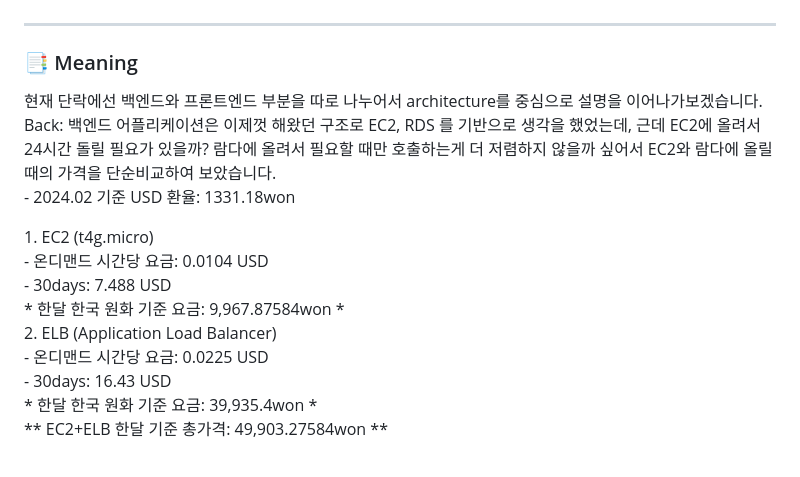
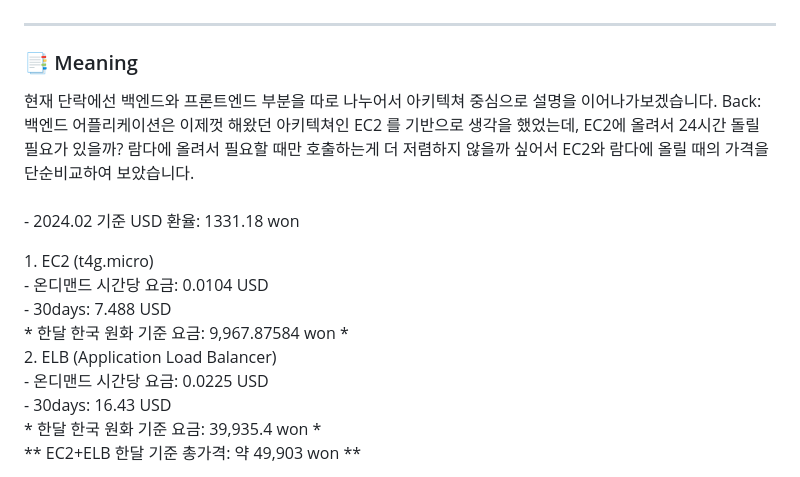
Before and after one commit to Sniij/portfolio_cmk, a Markdown page: deploy/content/blog.md, the part around one of its changes. Drawn GitHub-style.

Commit message:
[edit] blog modal

```diff
--- a/deploy/content/blog.md
+++ b/deploy/content/blog.md
@@ -47,20 +47,20 @@ Blog
     <hr style="margin: 1rem 0px 1rem 0px;">
     <h3>📑 Meaning</h3>
     <p style="font-family: 'Pretendard-Regular';">
-        현재 단락에선 백엔드와 프론트엔드 부분을 따로 나누어서 architecture를 중심으로 설명을 이어나가보겠습니다. </br></br>
+        현재 단락에선 백엔드와 프론트엔드 부분을 따로 나누어서 아키텍쳐 중심으로 설명을 이어나가보겠습니다. </br></br>
         Back:
-        백엔드 어플리케이션은 이제껏 해왔던 구조로 EC2, RDS 를 기반으로 생각을 했었는데, </br>
-        근데 EC2에 올려서 24시간 돌릴 필요가 있을까? 람다에 올려서 필요할 때만 호출하는게 더 저렴하지 않을까 싶어서 EC2와 람다에 올릴 때의 가격을 단순비교하여 보았습니다. <br/>
-        - 2024.02 기준 USD 환율: 1331.18won <br/>
+        백엔드 어플리케이션은 이제껏 해왔던 아키텍쳐인 EC2 를 기반으로 생각을 했었는데, </br>
+        EC2에 올려서 24시간 돌릴 필요가 있을까? 람다에 올려서 필요할 때만 호출하는게 더 저렴하지 않을까 싶어서 EC2와 람다에 올릴 때의 가격을 단순비교하여 보았습니다. <br/>  <br/>
+        - 2024.02 기준 USD 환율: 1331.18 won
         <p style="font-family: 'Pretendard-Regular';">
-        1. EC2 (t4g.micro)<br/>
-        - 온디맨드 시간당 요금: 0.0104 USD <br/>
-        - 30days: 7.488 USD<br/>
-        * 한달 한국 원화 기준 요금: 9,967.87584won *<br/>
-        2. ELB (Application Load Balancer) <br/>
-        - 온디맨드 시간당 요금: 0.0225 USD<br/>
-        - 30days: 16.43 USD <br/>
-        * 한달 한국 원화 기준 요금: 39,935.4won *<br/>
-        ** EC2+ELB 한달 기준 총가격: 49,903.27584won ** <br/>
+            1. EC2 (t4g.micro)<br/>
+            - 온디맨드 시간당 요금: 0.0104 USD <br/>
+            - 30days: 7.488 USD<br/>
+            * 한달 한국 원화 기준 요금: 9,967.87584 won *<br/>
+            2. ELB (Application Load Balancer) <br/>
+            - 온디맨드 시간당 요금: 0.0225 USD<br/>
+            - 30days: 16.43 USD <br/>
+            * 한달 한국 원화 기준 요금: 39,935.4 won *<br/>
+            ** EC2+ELB 한달 기준 총가격: 약 49,903 won ** <br/><br/>
         </p>
         <p style="font-family: 'Pretendard-Regular';">
```
Also changed, not shown: other parts of deploy/content/blog.md (+60 -19 lines).
